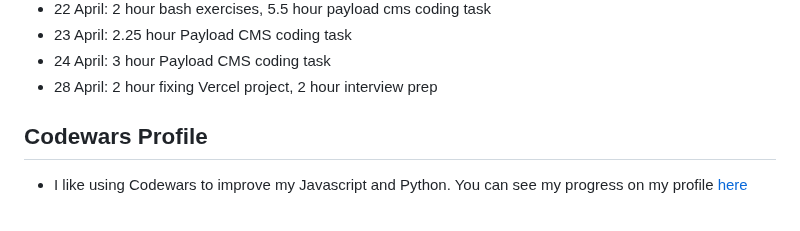
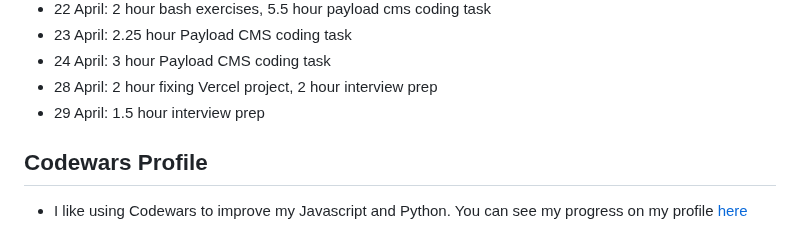
Before and after one commit to jackkershaw/my-coding-progress, a Markdown page: src/progress.md, the part around the change. GitHub-like rendering.

Commit message:
edit progress doc

```diff
--- a/src/progress.md
+++ b/src/progress.md
@@ -440,6 +440,7 @@ Keeping track of my journey learning to code, from October 2022 - Now. Hope this
 - 23 April: 2.25 hour Payload CMS coding task
 - 24 April: 3 hour Payload CMS coding task
 - 28 April: 2 hour fixing Vercel project, 2 hour interview prep
+- 29 April: 1.5 hour interview prep
 
 ## Codewars Profile
 
```
